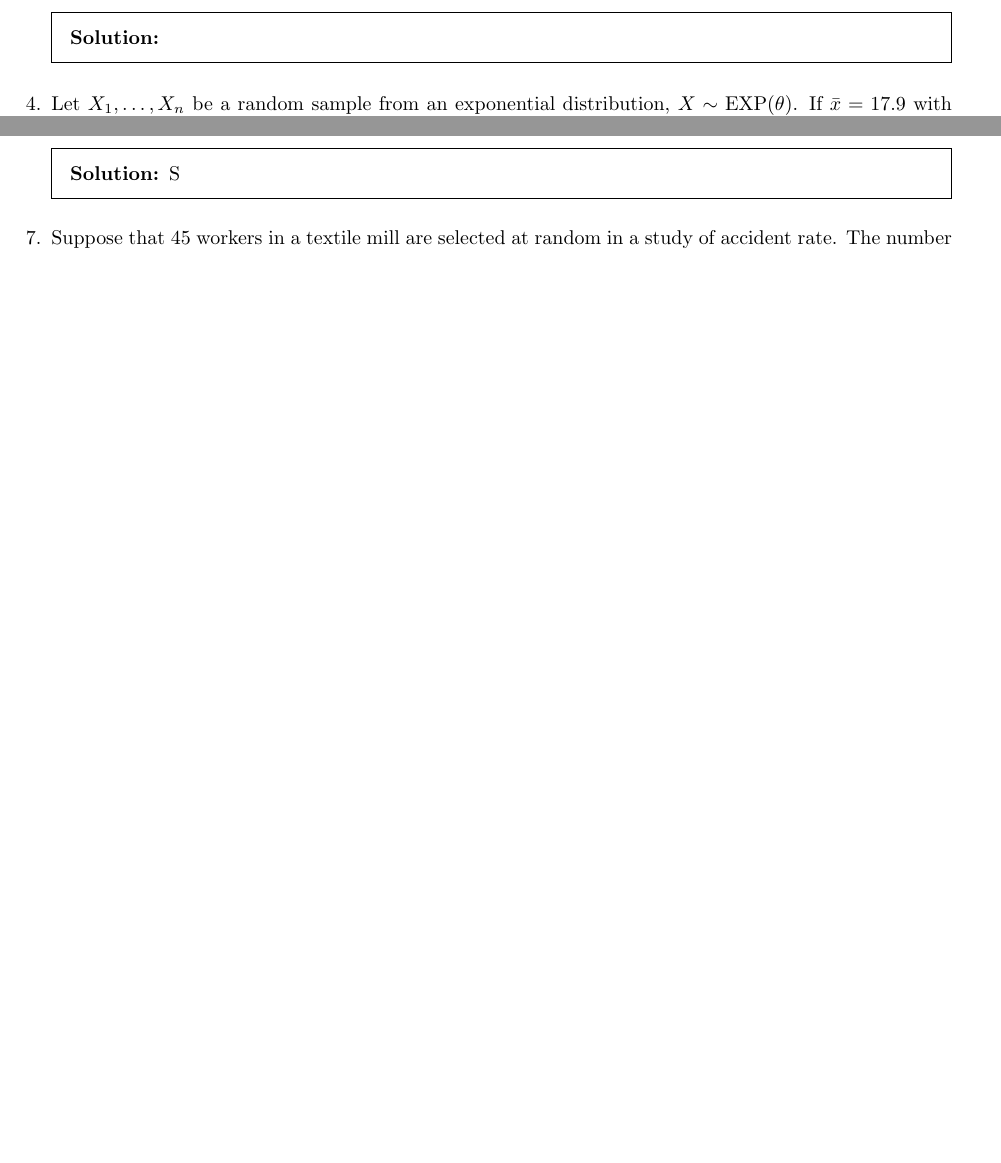
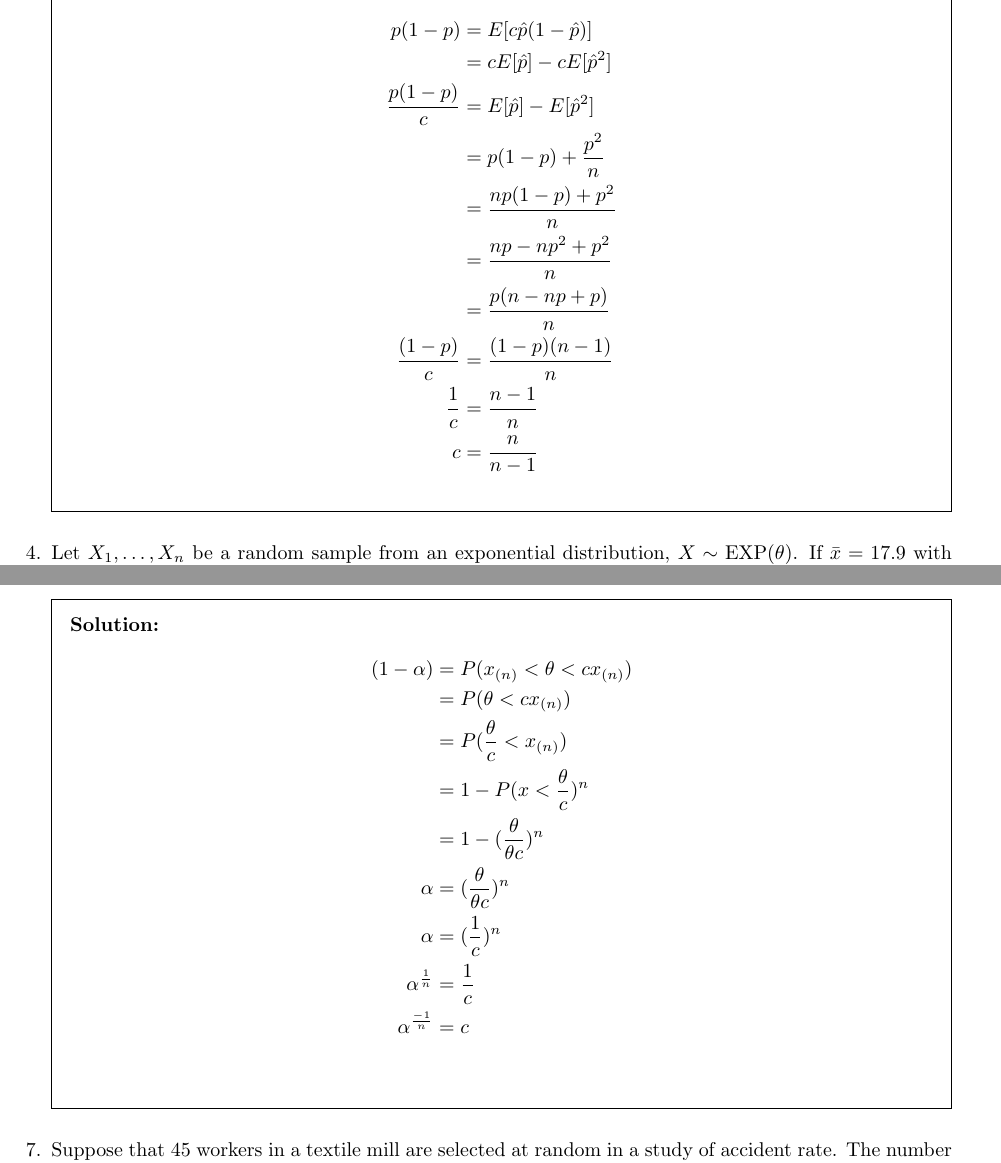
Before and after one commit to bhosley/Schoolwork, a LaTeX problem sheet (2022Q4 - Applied Probability and Statistics/HW6/HW6.tex): two parts of pages 1 and 3 of 4 before the commit and two parts of pages 2 and 3 of 5 after it, joined at a grey line, cut at the place of the change, the shorter picture padded with empty space. Compiled offline with pdfLaTeX.

Commit message:
Update HW6.tex

```diff
--- a/2022Q4 - Applied Probability and Statistics/HW6/HW6.tex
+++ b/2022Q4 - Applied Probability and Statistics/HW6/HW6.tex
@@ -75,7 +75,18 @@ Let \(X\sim\operatorname{BIN}(n,p)\) and \(\hat{p}=X/n\).
 Find a constant \(c\) so that
 \(E\left[c\hat{p}(1-\hat{p})\right]=p(1-p)\).
 \begin{solution}
-
+	\begin{align*}
+		p(1-p) &= E[c\hat{p}(1-\hat{p})] \\
+		&= cE[\hat{p}]-cE[\hat{p}^2] \\
+		\frac{p(1-p)}{c} &= E[\hat{p}]-E[\hat{p}^2] \\
+		&= p(1-p)+\frac{p^2}{n} \\
+		&= \frac{np(1-p)+p^2}{n} \\
+		&= \frac{np-np^2+p^2}{n} \\
+		&= \frac{p(n-np+p)}{n} \\
+		\frac{(1-p)}{c} &= \frac{(1-p)(n-1)}{n} \\
+		\frac{1}{c} &= \frac{n-1}{n} \\
+		c &= \frac{n}{n-1}
+	\end{align*}
 \end{solution}
 %\end{ Question 3}
 
@@ -142,9 +153,21 @@ and let \(X_{(n)}\) be the largest order statistic.
 Find constant \(c\) such that \((x_{(n)},cx_{(n)})\) is a \(100(1-\alpha)\%\)
 confidence interval for \(\theta\).
 \begin{solution}
-	S
+	\begin{align*}
+		(1-\alpha) &= P(x_{(n)}<\theta<cx_{(n)}) \\
+		&= P(\theta<cx_{(n)}) \\
+		&= P(\frac{\theta}{c}<x_{(n)}) \\
+		&= 1-P(x<\frac{\theta}{c})^n \\
+		&= 1-(\frac{\theta}{\theta c})^n \\
+		\alpha	&= (\frac{\theta}{\theta c})^n \\
+		\alpha	&= (\frac{1}{c})^n \\
+		\alpha^{\frac{1}{n}}	&= \frac{1}{c} \\
+		\alpha^{\frac{-1}{n}}	&= c \\
+	\end{align*}
 	%
-	% Ike struggling on this one
+	% Ike also struggling on this one
+	% https://math.stackexchange.com/questions/190436/confidence-interval-for-uniform
+	% http://math.furman.edu/~dcs/courses/math47/lectures/lecture-16.pdf
 	%
 \end{solution}
 %\end{ Question 6}
```
Also changed, not shown: 2022Q4 - Applied Probability and Statistics/HW6/HW6.tex (4 more changed lines).
